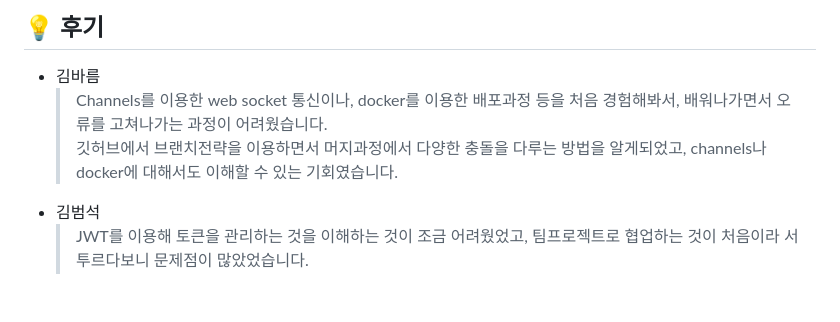
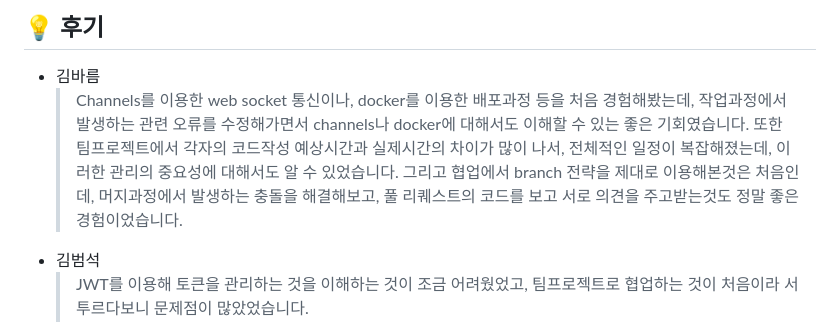
Before and after one commit to Group-buying-service/mealbuddy-backend, a Markdown page: README.md, the part around the change. GitHub-like rendering; blank space fills up the shorter version.

```diff
--- a/README.md
+++ b/README.md
@@ -238,8 +238,7 @@ Password : password123
 ## 💡 후기
 
 - 김바름
-  > Channels를 이용한 web socket 통신이나, docker를 이용한 배포과정 등을 처음 경험해봐서, 배워나가면서 오류를 고쳐나가는 과정이 어려웠습니다.
-  > 깃허브에서 브랜치전략을 이용하면서 머지과정에서 다양한 충돌을 다루는 방법을 알게되었고, channels나 docker에 대해서도 이해할 수 있는 기회였습니다.
+  > Channels를 이용한 web socket 통신이나, docker를 이용한 배포과정 등을 처음 경험해봤는데, 작업과정에서 발생하는 관련 오류를 수정해가면서 channels나 docker에 대해서도 이해할 수 있는 좋은 기회였습니다. 또한 팀프로젝트에서 각자의 코드작성 예상시간과 실제시간의 차이가 많이 나서, 전체적인 일정이 복잡해졌는데, 이러한 관리의 중요성에 대해서도 알 수 있었습니다. 그리고 협업에서 branch 전략을 제대로 이용해본것은 처음인데, 머지과정에서 발생하는 충돌을 해결해보고, 풀 리퀘스트의 코드를 보고 서로 의견을 주고받는것도 정말 좋은 경험이었습니다.
 - 김범석
   > JWT를 이용해 토큰을 관리하는 것을 이해하는 것이 조금 어려웠었고, 팀프로젝트로 협업하는 것이 처음이라 서투르다보니 문제점이 많았었습니다.
   > 다른 팀원들에게 정말 많이 배웠고 제대로 팀프로젝트를 진행한 것이 처음이라서 새로운 경험을 할 수 있었습니다. 이를 통해 django drf와 git을 다루는 데에 익숙해져서 스스로가 조금 더 성장한 시간이었습니다.
```
